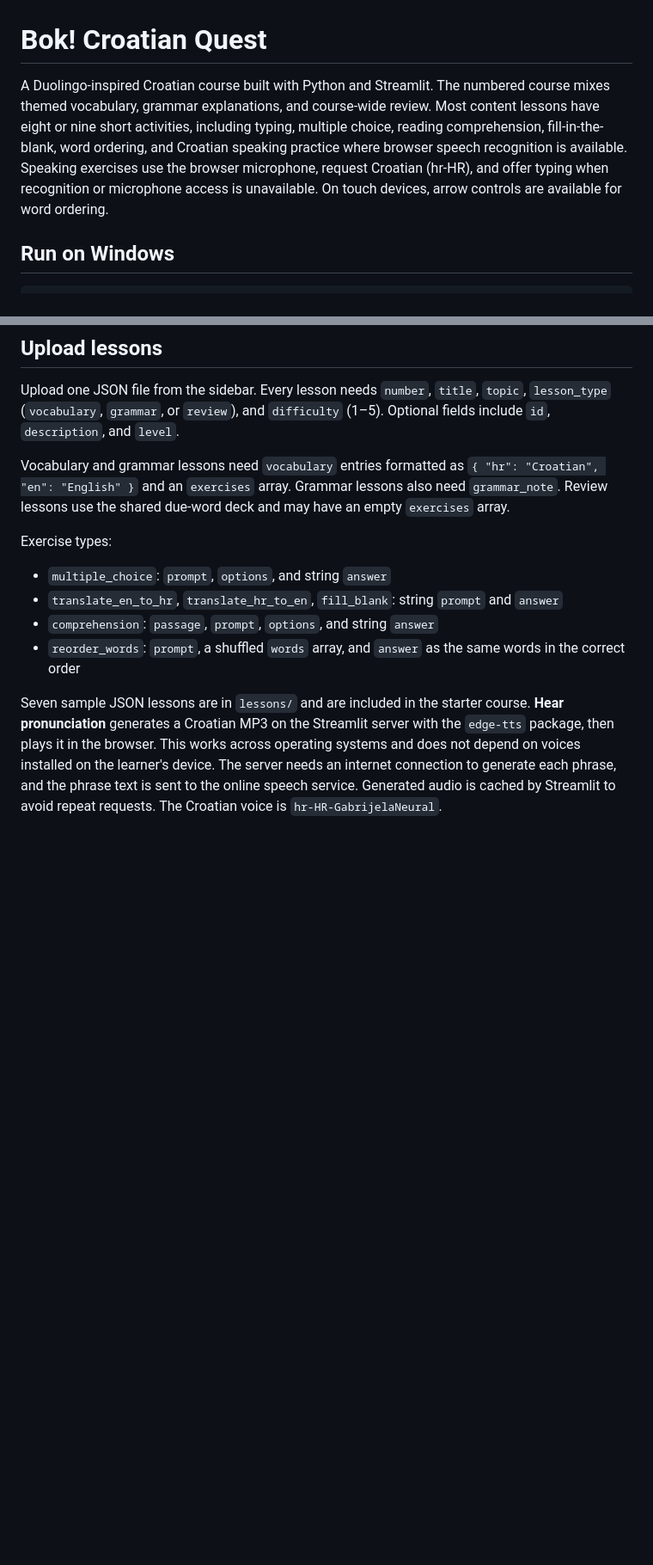
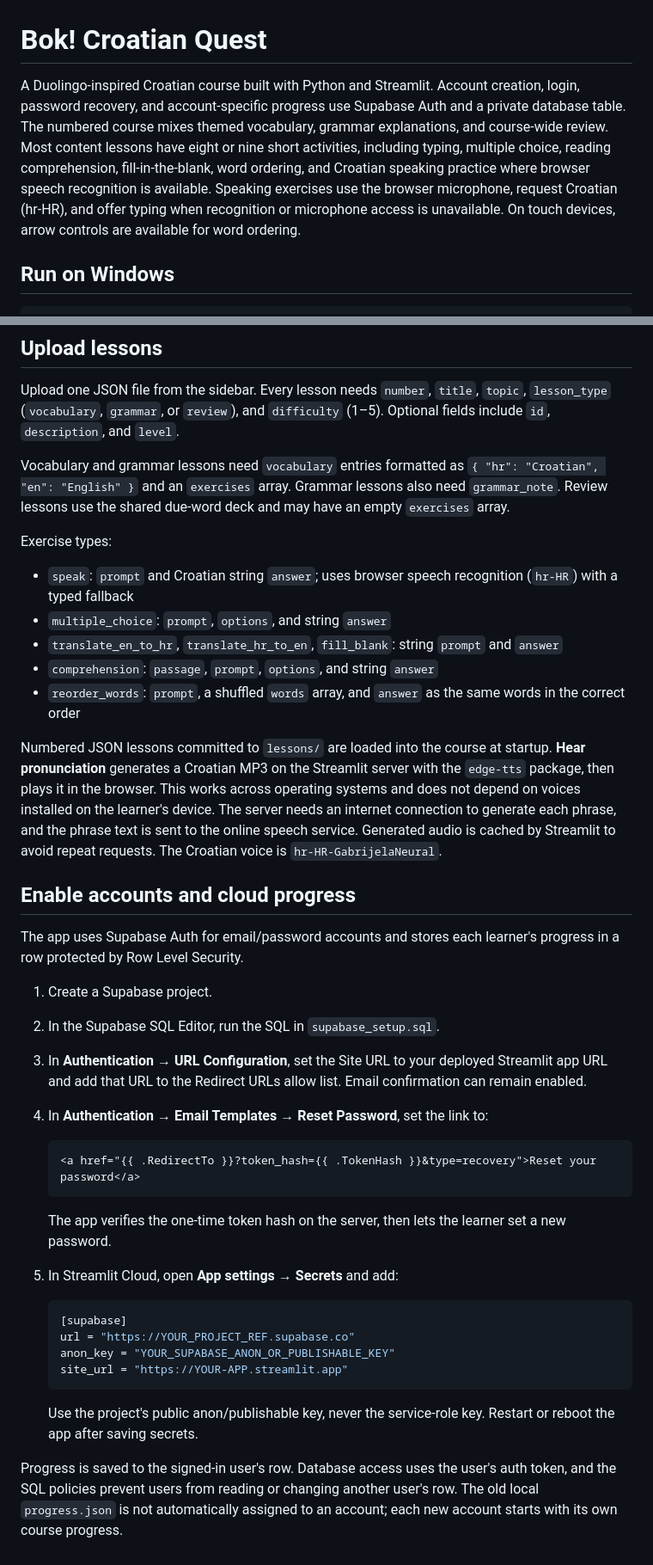
Before and after one commit to ddimaio/croatian-quest, a Markdown page: README.md, 2 parts joined by grey strips. Shown at 86% size. GitHub-like rendering; blank space fills up the shorter version.

Commit message:
Document Supabase account setup

````diff
--- a/README.md
+++ b/README.md
@@ -1,6 +1,6 @@
 # Bok! Croatian Quest
 
-A Duolingo-inspired Croatian course built with Python and Streamlit. The numbered course mixes themed vocabulary, grammar explanations, and course-wide review. Most content lessons have eight or nine short activities, including typing, multiple choice, reading comprehension, fill-in-the-blank, word ordering, and Croatian speaking practice where browser speech recognition is available. Speaking exercises use the browser microphone, request Croatian (hr-HR), and offer typing when recognition or microphone access is unavailable. On touch devices, arrow controls are available for word ordering.
+A Duolingo-inspired Croatian course built with Python and Streamlit. Account creation, login, password recovery, and account-specific progress use Supabase Auth and a private database table. The numbered course mixes themed vocabulary, grammar explanations, and course-wide review. Most content lessons have eight or nine short activities, including typing, multiple choice, reading comprehension, fill-in-the-blank, word ordering, and Croatian speaking practice where browser speech recognition is available. Speaking exercises use the browser microphone, request Croatian (hr-HR), and offer typing when recognition or microphone access is unavailable. On touch devices, arrow controls are available for word ordering.
 
 ## Run on Windows
 
@@ -35,9 +35,37 @@ Vocabulary and grammar lessons need `vocabulary` entries formatted as `{ "hr": "
 
 Exercise types:
 
+- `speak`: `prompt` and Croatian string `answer`; uses browser speech recognition (`hr-HR`) with a typed fallback
 - `multiple_choice`: `prompt`, `options`, and string `answer`
 - `translate_en_to_hr`, `translate_hr_to_en`, `fill_blank`: string `prompt` and `answer`
 - `comprehension`: `passage`, `prompt`, `options`, and string `answer`
 - `reorder_words`: `prompt`, a shuffled `words` array, and `answer` as the same words in the correct order
 
-Seven sample JSON lessons are in `lessons/` and are included in the starter course. **Hear pronunciation** generates a Croatian MP3 on the Streamlit server with the `edge-tts` package, then plays it in the browser. This works across operating systems and does not depend on voices installed on the learner's device. The server needs an internet connection to generate each phrase, and the phrase text is sent to the online speech service. Generated audio is cached by Streamlit to avoid repeat requests. The Croatian voice is `hr-HR-GabrijelaNeural`.
+Numbered JSON lessons committed to `lessons/` are loaded into the course at startup. **Hear pronunciation** generates a Croatian MP3 on the Streamlit server with the `edge-tts` package, then plays it in the browser. This works across operating systems and does not depend on voices installed on the learner's device. The server needs an internet connection to generate each phrase, and the phrase text is sent to the online speech service. Generated audio is cached by Streamlit to avoid repeat requests. The Croatian voice is `hr-HR-GabrijelaNeural`.
+
+## Enable accounts and cloud progress
+
+The app uses Supabase Auth for email/password accounts and stores each learner's progress in a row protected by Row Level Security.
+
+1. Create a Supabase project.
+2. In the Supabase SQL Editor, run the SQL in `supabase_setup.sql`.
+3. In **Authentication → URL Configuration**, set the Site URL to your deployed Streamlit app URL and add that URL to the Redirect URLs allow list. Email confirmation can remain enabled.
+4. In **Authentication → Email Templates → Reset Password**, set the link to:
+
+   ```html
+   <a href="{{ .RedirectTo }}?token_hash={{ .TokenHash }}&type=recovery">Reset your password</a>
+   ```
+
+   The app verifies the one-time token hash on the server, then lets the learner set a new password.
+5. In Streamlit Cloud, open **App settings → Secrets** and add:
+
+   ```toml
+   [supabase]
+   url = "https://YOUR_PROJECT_REF.supabase.co"
+   anon_key = "YOUR_SUPABASE_ANON_OR_PUBLISHABLE_KEY"
+   site_url = "https://YOUR-APP.streamlit.app"
+   ```
+
+   Use the project's public anon/publishable key, never the service-role key. Restart or reboot the app after saving secrets.
+
+Progress is saved to the signed-in user's row. Database access uses the user's auth token, and the SQL policies prevent users from reading or changing another user's row. The old local `progress.json` is not automatically assigned to an account; each new account starts with its own course progress.
````
